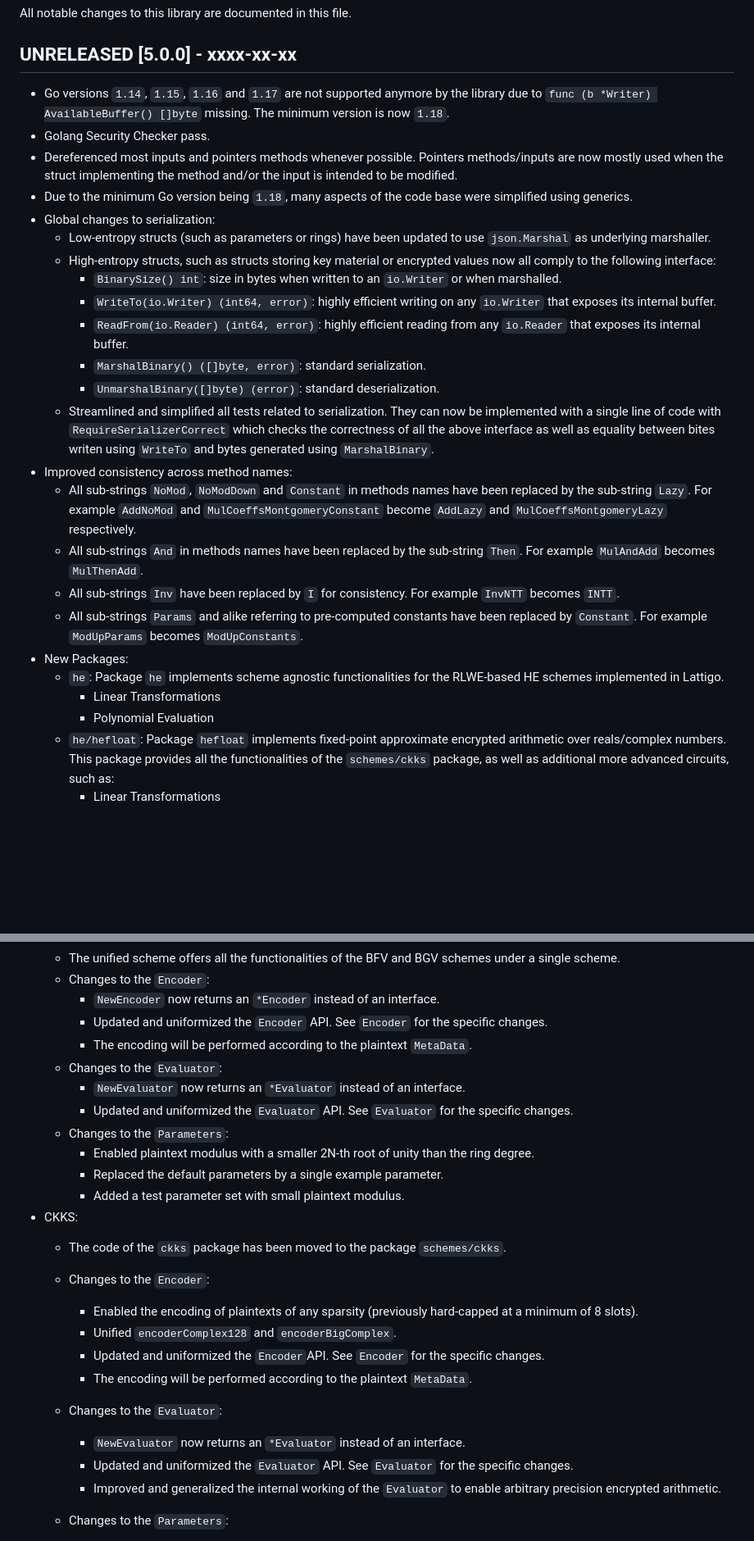
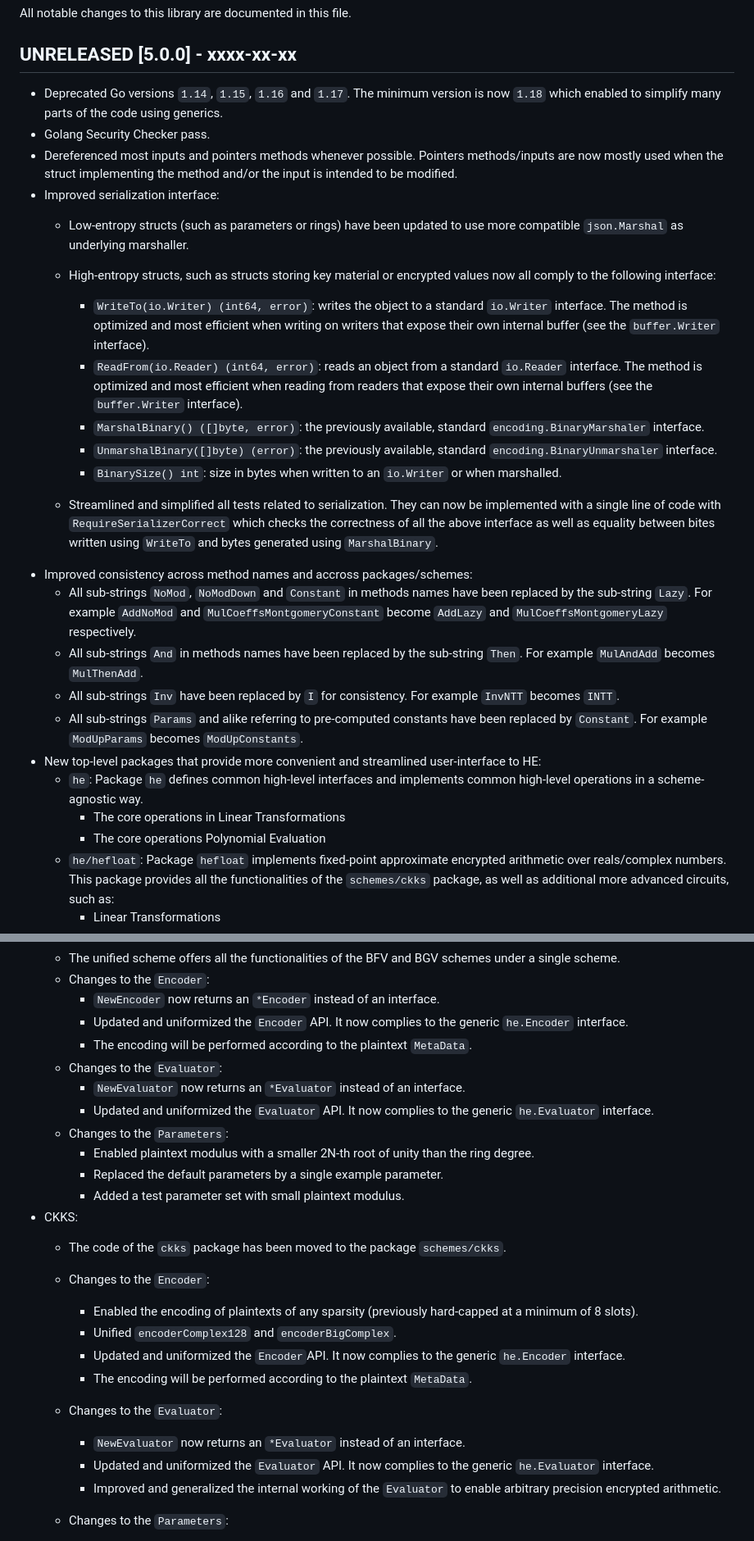
Before and after one commit to tuneinsight/lattigo, a Markdown page: CHANGELOG.md, 2 parts joined by grey strips. Shown: that part at 82% size. GitHub-like rendering; blank space fills up the shorter version.

Commit message:
pass on the CHANGELOG.md

```diff
--- a/CHANGELOG.md
+++ b/CHANGELOG.md
@@ -3,28 +3,28 @@
 All notable changes to this library are documented in this file.
 
 ## UNRELEASED [5.0.0] - xxxx-xx-xx
-- Go versions `1.14`, `1.15`, `1.16` and `1.17` are not supported anymore by the library due to `func (b *Writer) AvailableBuffer() []byte` missing. The minimum version is now `1.18`.
+- Deprecated Go versions `1.14`, `1.15`, `1.16` and `1.17`. The minimum version is now `1.18` which enabled to simplify many parts of the code using generics.
 - Golang Security Checker pass.
 - Dereferenced most inputs and pointers methods whenever possible. Pointers methods/inputs are now mostly used when the struct implementing the method and/or the input is intended to be modified.
-- Due to the minimum Go version being `1.18`, many aspects of the code base were simplified using generics.
-- Global changes to serialization:
-    - Low-entropy structs (such as parameters or rings) have been updated to use `json.Marshal` as underlying marshaller.
+- Improved serialization interface:
+    - Low-entropy structs (such as parameters or rings) have been updated to use more compatible `json.Marshal` as underlying marshaller.
     - High-entropy structs, such as structs storing key material or encrypted values now all comply to the following interface:
+        - `WriteTo(io.Writer) (int64, error)`: writes the object to a standard `io.Writer` interface. The method is optimized and most efficient when writing on writers that expose their own internal buffer (see the `buffer.Writer` interface).
+        - `ReadFrom(io.Reader) (int64, error)`: reads an object from a standard `io.Reader` interface. The method is optimized and most efficient when reading from readers that expose their own internal buffers (see the `buffer.Writer` interface).
+        - `MarshalBinary() ([]byte, error)`: the previously available, standard `encoding.BinaryMarshaler` interface.
+        - `UnmarshalBinary([]byte) (error)`: the previously available, standard `encoding.BinaryUnmarshaler` interface.
         - `BinarySize() int`: size in bytes when written to an `io.Writer` or when marshalled.
-        - `WriteTo(io.Writer) (int64, error)`: highly efficient writing on any `io.Writer` that exposes its internal buffer.
-        - `ReadFrom(io.Reader) (int64, error)`: highly efficient reading from any `io.Reader` that exposes its internal buffer.
-        - `MarshalBinary() ([]byte, error)`: standard serialization.
-        - `UnmarshalBinary([]byte) (error)`: standard deserialization.
-    - Streamlined and simplified all tests related to serialization. They can now be implemented with a single line of code with `RequireSerializerCorrect` which checks the correctness of all the above interface as well as equality between bites writen using `WriteTo` and bytes generated using `MarshalBinary`.
-- Improved consistency across method names:
+
+    - Streamlined and simplified all tests related to serialization. They can now be implemented with a single line of code with `RequireSerializerCorrect` which checks the correctness of all the above interface as well as equality between bites written using `WriteTo` and bytes generated using `MarshalBinary`.
+- Improved consistency across method names and accross packages/schemes:
     - All sub-strings `NoMod`, `NoModDown` and `Constant` in methods names have been replaced by the sub-string `Lazy`. For example `AddNoMod` and `MulCoeffsMontgomeryConstant` become `AddLazy` and `MulCoeffsMontgomeryLazy` respectively.
     - All sub-strings `And` in methods names have been replaced by the sub-string `Then`. For example `MulAndAdd` becomes `MulThenAdd`.
     - All sub-strings `Inv` have been replaced by `I` for consistency. For example `InvNTT` becomes `INTT`.
     - All sub-strings `Params` and alike referring to pre-computed constants have been replaced by `Constant`. For example `ModUpParams` becomes `ModUpConstants`.
-- New Packages:
-    - `he`: Package `he` implements scheme agnostic functionalities for the RLWE-based HE schemes implemented in Lattigo.
-        - Linear Transformations
-        - Polynomial Evaluation
+-  New top-level packages that provide more convenient and streamlined user-interface to HE:
+    - `he`: Package `he` defines common high-level interfaces and implements common high-level operations in a scheme-agnostic way.
+        - The core operations in Linear Transformations
+        - The core operations Polynomial Evaluation
     - `he/hefloat`: Package `hefloat` implements fixed-point approximate encrypted arithmetic over reals/complex numbers. This package provides all the functionalities of the `schemes/ckks` package, as well as additional more advanced circuits, such as:
         - Linear Transformations
         - Homomorphic encoding/decoding
@@ -55,11 +55,11 @@ All notable changes to this library are documented in this file.
     - The unified scheme offers all the functionalities of the BFV and BGV schemes under a single scheme.
     - Changes to the `Encoder`:
         - `NewEncoder` now returns an `*Encoder` instead of an interface.
-        - Updated and uniformized the `Encoder` API. See `Encoder` for the specific changes.
+        - Updated and uniformized the `Encoder` API. It now complies to the generic `he.Encoder` interface.
         - The encoding will be performed according to the plaintext `MetaData`.
     - Changes to the `Evaluator`:
         - `NewEvaluator` now returns an `*Evaluator` instead of an interface.
-        - Updated and uniformized the `Evaluator` API. See `Evaluator` for the specific changes.
+        - Updated and uniformized the `Evaluator` API. It now complies to the generic `he.Evaluator` interface.
     - Changes to the `Parameters`:
         - Enabled plaintext modulus with a smaller 2N-th root of unity than the ring degree.
         - Replaced the default parameters by a single example parameter.
@@ -69,12 +69,12 @@ All notable changes to this library are documented in this file.
     - Changes to the `Encoder`:
         - Enabled the encoding of plaintexts of any sparsity (previously hard-capped at a minimum of 8 slots).
         - Unified `encoderComplex128` and `encoderBigComplex`.
-        - Updated and uniformized the `Encoder`API. See `Encoder` for the specific changes.
+        - Updated and uniformized the `Encoder`API. It now complies to the generic `he.Encoder` interface.
         - The encoding will be performed according to the plaintext `MetaData`.
 
     - Changes to the `Evaluator`:
         - `NewEvaluator` now returns an `*Evaluator` instead of an interface.
-        - Updated and uniformized the `Evaluator` API. See `Evaluator` for the specific changes.
+        - Updated and uniformized the `Evaluator` API. It now complies to the generic `he.Evaluator` interface.
         - Improved and generalized the internal working of the `Evaluator` to enable arbitrary precision encrypted arithmetic.
 
     - Changes to the `Parameters`:
```
Also changed, not shown: other parts of CHANGELOG.md (+7 -6 lines).
